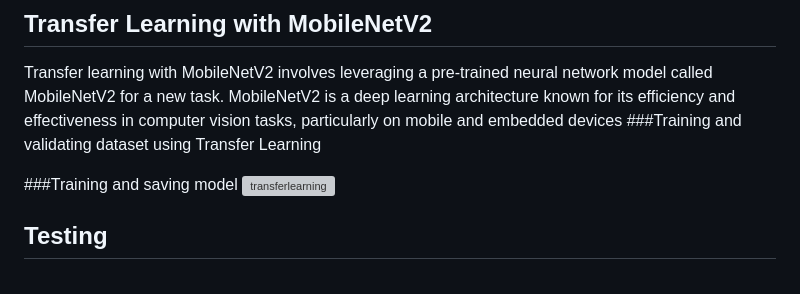
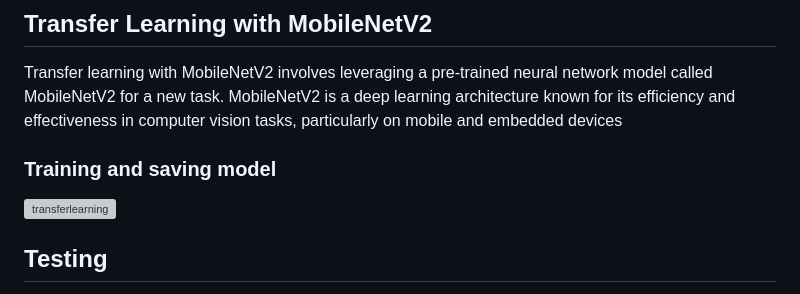
Before and after one commit to kvmatthews/Capstone-Project---Recycool, a Markdown page: README.md, the part around the change. GitHub-like rendering; grey boxes are pictures that could not be loaded.

Commit message:
Update README.md
fix typos

```diff
--- a/README.md
+++ b/README.md
@@ -21,9 +21,8 @@ preparation of raw data for machine learning. It involves cleaning, transforming
 
 ## Transfer Learning with MobileNetV2
 Transfer learning with MobileNetV2 involves leveraging a pre-trained neural network model called MobileNetV2 for a new task. MobileNetV2 is a deep learning architecture known for its efficiency and effectiveness in computer vision tasks, particularly on mobile and embedded devices
-###Training and validating dataset using Transfer Learning
 
-###Training and saving model
+### Training and saving model
 [![transferlearning](https://github.com/CH2-PS329-Recycool/Capstone-Project---Recycool/blob/machine_learning/asset/transfer_learning.png)](https://github.com/CH2-PS329-Recycool/Capstone-Project---Recycool/blob/machine_learning/asset/transfer_learning.png)
 
 
```
